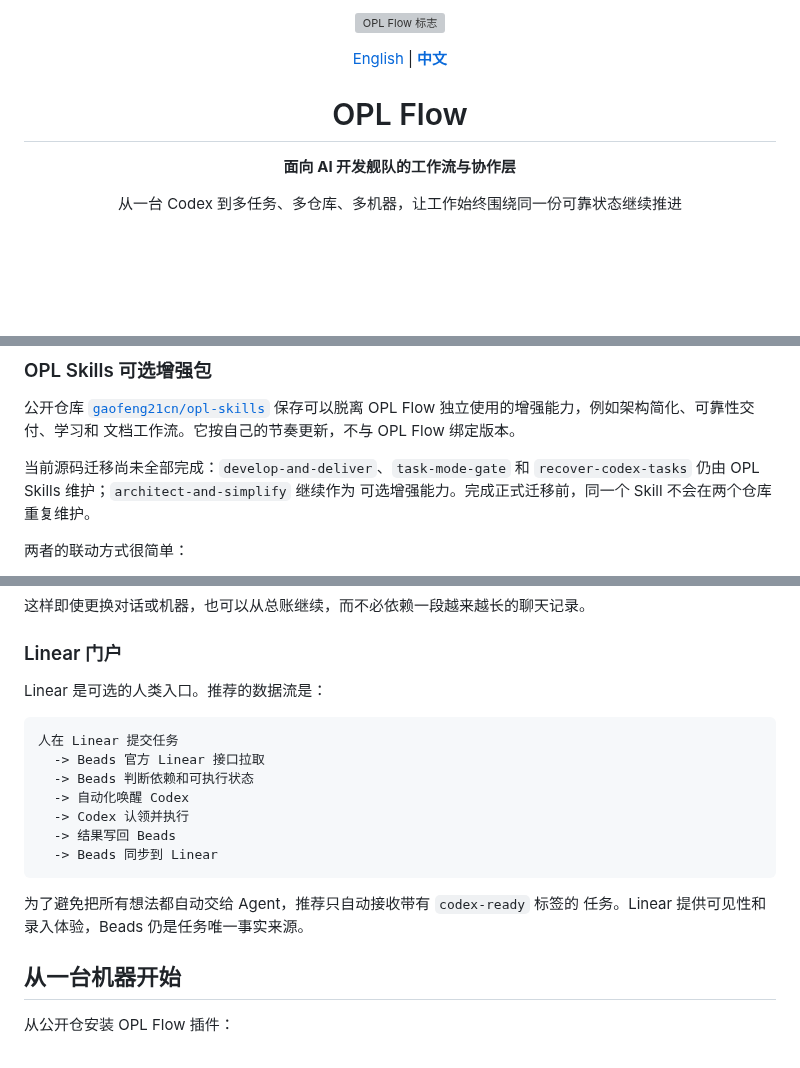
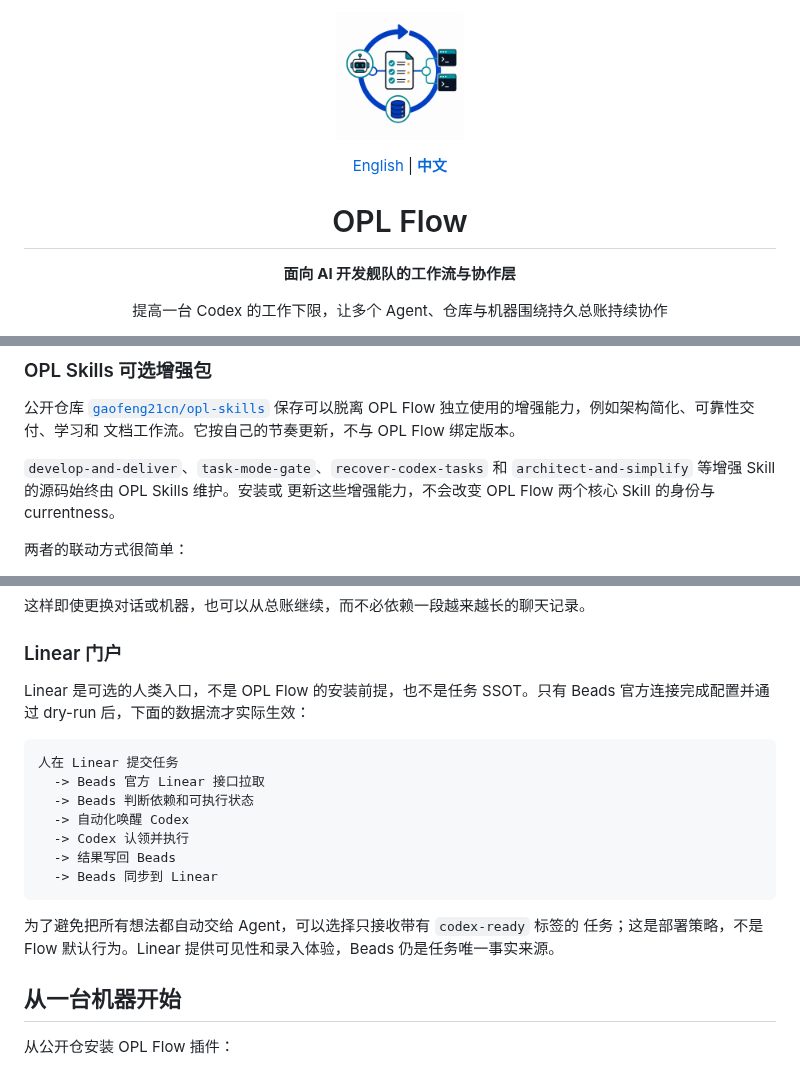
Before and after one commit to gaofeng21cn/opl-flow, a Markdown page: README.zh-CN.md, 3 parts joined by grey strips. GitHub-like rendering; pictures changed too: assets/branding/opl-flow-loop-v2.png (added); blank space fills up the shorter version; grey boxes are pictures that could not be loaded.

Commit message:
docs: refine OPL Flow brand currentness

````diff
--- a/README.zh-CN.md
+++ b/README.zh-CN.md
@@ -1,5 +1,5 @@
 <p align="center">
-  <img src="assets/branding/opl-flow-logo.png" alt="OPL Flow 标志" width="128" />
+  <img src="assets/branding/opl-flow-loop-v2.png" alt="OPL Flow 标志" width="128" />
 </p>
 
 <p align="center">
@@ -9,6 +9,6 @@
 <h1 align="center">OPL Flow</h1>
 
 <p align="center"><strong>面向 AI 开发舰队的工作流与协作层</strong></p>
-<p align="center">从一台 Codex 到多任务、多仓库、多机器，让工作始终围绕同一份可靠状态继续推进</p>
+<p align="center">提高一台 Codex 的工作下限，让多个 Agent、仓库与机器围绕持久总账持续协作</p>
 
 <p align="center">
@@ -79,9 +79,9 @@ OPL Flow 和 OPL Skills 不是两套相互竞争的工作流，而是“核心
 保存可以脱离 OPL Flow 独立使用的增强能力，例如架构简化、可靠性交付、学习和
 文档工作流。它按自己的节奏更新，不与 OPL Flow 绑定版本。
 
-当前源码迁移尚未全部完成：`develop-and-deliver`、`task-mode-gate` 和
-`recover-codex-tasks` 仍由 OPL Skills 维护；`architect-and-simplify` 继续作为
-可选增强能力。完成正式迁移前，同一个 Skill 不会在两个仓库重复维护。
+`develop-and-deliver`、`task-mode-gate`、`recover-codex-tasks` 和
+`architect-and-simplify` 等增强 Skill 的源码始终由 OPL Skills 维护。安装或
+更新这些增强能力，不会改变 OPL Flow 两个核心 Skill 的身份与 currentness。
 
 两者的联动方式很简单：
 
@@ -123,7 +123,8 @@ OPL Flow 不自建任务数据库。它通过官方 `bd` 命令使用 Beads：
 
 ### Linear 门户
 
-Linear 是可选的人类入口。推荐的数据流是：
+Linear 是可选的人类入口，不是 OPL Flow 的安装前提，也不是任务 SSOT。只有
+Beads 官方连接完成配置并通过 dry-run 后，下面的数据流才实际生效：
 
 ```text
 人在 Linear 提交任务
@@ -135,8 +136,9 @@ Linear 是可选的人类入口。推荐的数据流是：
   -> Beads 同步到 Linear
 ```
 
-为了避免把所有想法都自动交给 Agent，推荐只自动接收带有 `codex-ready` 标签的
-任务。Linear 提供可见性和录入体验，Beads 仍是任务唯一事实来源。
+为了避免把所有想法都自动交给 Agent，可以选择只接收带有 `codex-ready` 标签的
+任务；这是部署策略，不是 Flow 默认行为。Linear 提供可见性和录入体验，Beads
+仍是任务唯一事实来源。
 
 ## 从一台机器开始
 
````
Also changed, not shown: other parts of README.zh-CN.md (+2 -2 lines), README.md (+6 -6 lines), 1 other file.
